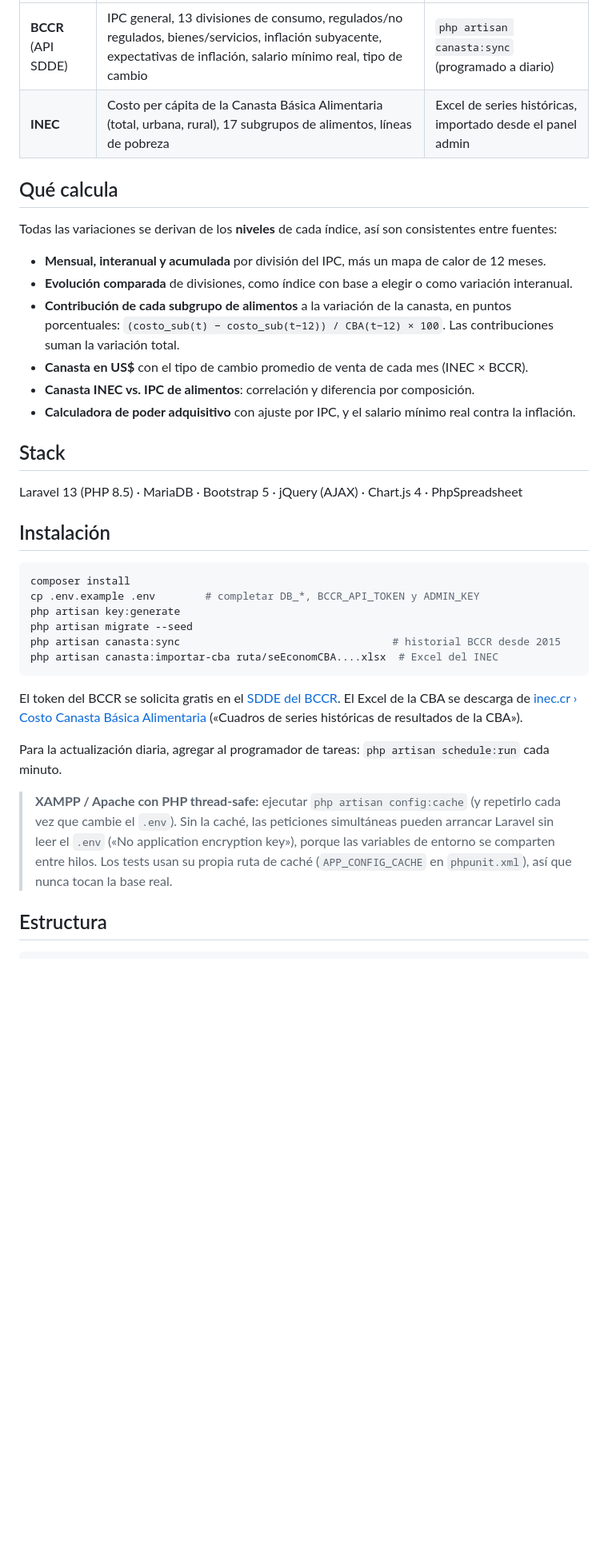
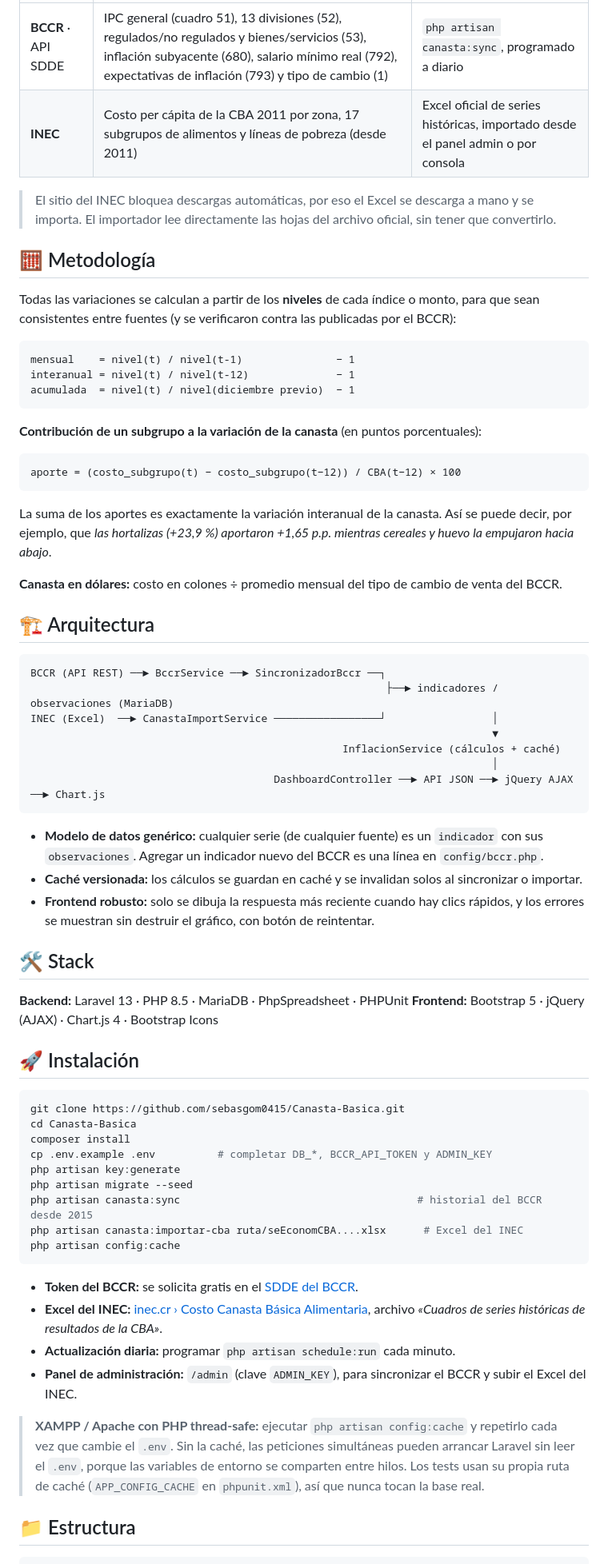
Before and after one commit to sebasgom0415/Canasta-Basica, a Markdown page: README.md, the part around one of its changes. Shown at 80% size. GitHub-like rendering; blank space fills up the shorter version.

Commit message:
README con capturas, metodología y arquitectura

````diff
--- a/README.md
+++ b/README.md
@@ -6,46 +49,80 @@ Dashboard que cruza varias fuentes oficiales de Costa Rica en un solo análisis:
 |---|---|---|
-| **BCCR** (API SDDE) | IPC general, 13 divisiones de consumo, regulados/no regulados, bienes/servicios, inflación subyacente, expectativas de inflación, salario mínimo real, tipo de cambio | `php artisan canasta:sync` (programado a diario) |
-| **INEC** | Costo per cápita de la Canasta Básica Alimentaria (total, urbana, rural), 17 subgrupos de alimentos, líneas de pobreza | Excel de series históricas, importado desde el panel admin |
+| **BCCR** · API SDDE | IPC general (cuadro 51), 13 divisiones (52), regulados/no regulados y bienes/servicios (53), inflación subyacente (680), salario mínimo real (792), expectativas de inflación (793) y tipo de cambio (1) | `php artisan canasta:sync`, programado a diario |
+| **INEC** | Costo per cápita de la CBA 2011 por zona, 17 subgrupos de alimentos y líneas de pobreza (desde 2011) | Excel oficial de series históricas, importado desde el panel admin o por consola |
 
-## Qué calcula
+> El sitio del INEC bloquea descargas automáticas, por eso el Excel se descarga a mano y se importa.
+> El importador lee directamente las hojas del archivo oficial, sin tener que convertirlo.
 
-Todas las variaciones se derivan de los **niveles** de cada índice, así son consistentes entre fuentes:
+## 🧮 Metodología
 
-- **Mensual, interanual y acumulada** por división del IPC, más un mapa de calor de 12 meses.
-- **Evolución comparada** de divisiones, como índice con base a elegir o como variación interanual.
-- **Contribución de cada subgrupo de alimentos** a la variación de la canasta, en puntos porcentuales:
-  `(costo_sub(t) − costo_sub(t−12)) / CBA(t−12) × 100`. Las contribuciones suman la variación total.
-- **Canasta en US$** con el tipo de cambio promedio de venta de cada mes (INEC × BCCR).
-- **Canasta INEC vs. IPC de alimentos**: correlación y diferencia por composición.
-- **Calculadora de poder adquisitivo** con ajuste por IPC, y el salario mínimo real contra la inflación.
+Todas las variaciones se calculan a partir de los **niveles** de cada índice o monto, para que sean consistentes
+entre fuentes (y se verificaron contra las publicadas por el BCCR):
 
-## Stack
+```
+mensual    = nivel(t) / nivel(t-1)               − 1
+interanual = nivel(t) / nivel(t-12)              − 1
+acumulada  = nivel(t) / nivel(diciembre previo)  − 1
+```
 
-Laravel 13 (PHP 8.5) · MariaDB · Bootstrap 5 · jQuery (AJAX) · Chart.js 4 · PhpSpreadsheet
+**Contribución de un subgrupo a la variación de la canasta** (en puntos porcentuales):
 
-## Instalación
+```
+aporte = (costo_subgrupo(t) − costo_subgrupo(t−12)) / CBA(t−12) × 100
+```
+
+La suma de los aportes es exactamente la variación interanual de la canasta. Así se puede decir, por ejemplo,
+que *las hortalizas (+23,9 %) aportaron +1,65 p.p. mientras cereales y huevo la empujaron hacia abajo*.
+
+**Canasta en dólares:** costo en colones ÷ promedio mensual del tipo de cambio de venta del BCCR.
+
+## 🏗️ Arquitectura
+
+```
+BCCR (API REST) ──► BccrService ──► SincronizadorBccr ──┐
+                                                         ├──► indicadores / observaciones (MariaDB)
+INEC (Excel)  ──► CanastaImportService ─────────────────┘                 │
+                                                                          ▼
+                                                  InflacionService (cálculos + caché)
+                                                                          │
+                                       DashboardController ──► API JSON ──► jQuery AJAX ──► Chart.js
+```
+
+- **Modelo de datos genérico:** cualquier serie (de cualquier fuente) es un `indicador` con sus `observaciones`.
+  Agregar un indicador nuevo del BCCR es una línea en `config/bccr.php`.
+- **Caché versionada:** los cálculos se guardan en caché y se invalidan solos al sincronizar o importar.
+- **Frontend robusto:** solo se dibuja la respuesta más reciente cuando hay clics rápidos, y los errores se
+  muestran sin destruir el gráfico, con botón de reintentar.
+
+## 🛠️ Stack
+
+**Backend:** Laravel 13 · PHP 8.5 · MariaDB · PhpSpreadsheet · PHPUnit
+**Frontend:** Bootstrap 5 · jQuery (AJAX) · Chart.js 4 · Bootstrap Icons
+
+## 🚀 Instalación
 
 ```bash
+git clone https://github.com/sebasgom0415/Canasta-Basica.git
+cd Canasta-Basica
 composer install
-cp .env.example .env        # completar DB_*, BCCR_API_TOKEN y ADMIN_KEY
+cp .env.example .env          # completar DB_*, BCCR_API_TOKEN y ADMIN_KEY
 php artisan key:generate
 php artisan migrate --seed
-php artisan canasta:sync                                  # historial BCCR desde 2015
-php artisan canasta:importar-cba ruta/seEconomCBA....xlsx  # Excel del INEC
+php artisan canasta:sync                                      # historial del BCCR desde 2015
+php artisan canasta:importar-cba ruta/seEconomCBA....xlsx      # Excel del INEC
+php artisan config:cache
 ```
 
-El token del BCCR se solicita gratis en el [SDDE del BCCR](https://sdd.bccr.fi.cr/). El Excel de la CBA se descarga
-de [inec.cr › Costo Canasta Básica Alimentaria](https://inec.cr/tematicas/listado?topics=134,135)
-(«Cuadros de series históricas de resultados de la CBA»).
+- **Token del BCCR:** se solicita gratis en el [SDDE del BCCR](https://sdd.bccr.fi.cr/).
+- **Excel del INEC:** [inec.cr › Costo Canasta Básica Alimentaria](https://inec.cr/tematicas/listado?topics=134,135),
+  archivo *«Cuadros de series históricas de resultados de la CBA»*.
+- **Actualización diaria:** programar `php artisan schedule:run` cada minuto.
+- **Panel de administración:** `/admin` (clave `ADMIN_KEY`), para sincronizar el BCCR y subir el Excel del INEC.
 
-Para la actualización diaria, agregar al programador de tareas:
-`php artisan schedule:run` cada minuto.
+> **XAMPP / Apache con PHP thread-safe:** ejecutar `php artisan config:cache` y repetirlo cada vez que cambie el
+> `.env`. Sin la caché, las peticiones simultáneas pueden arrancar Laravel sin leer el `.env`, porque las variables
+> de entorno se comparten entre hilos. Los tests usan su propia ruta de caché (`APP_CONFIG_CACHE` en
+> `phpunit.xml`), así que nunca tocan la base real.
 
-> **XAMPP / Apache con PHP thread-safe:** ejecutar `php artisan config:cache` (y repetirlo cada vez que cambie
-> el `.env`). Sin la caché, las peticiones simultáneas pueden arrancar Laravel sin leer el `.env`
-> («No application encryption key»), porque las variables de entorno se comparten entre hilos.
-> Los tests usan su propia ruta de caché (`APP_CONFIG_CACHE` en `phpunit.xml`), así que nunca tocan la base real.
-
-## Estructura
+## 📁 Estructura
 
 ```
````
Also changed, not shown: other parts of README.md (+64 -10 lines), docs/01-resumen.jpg (added), docs/02-categorias.jpg (added), docs/03-mapa-calor.jpg (added), docs/04-canasta.jpg (added), docs/05-subgrupos.jpg (added).
